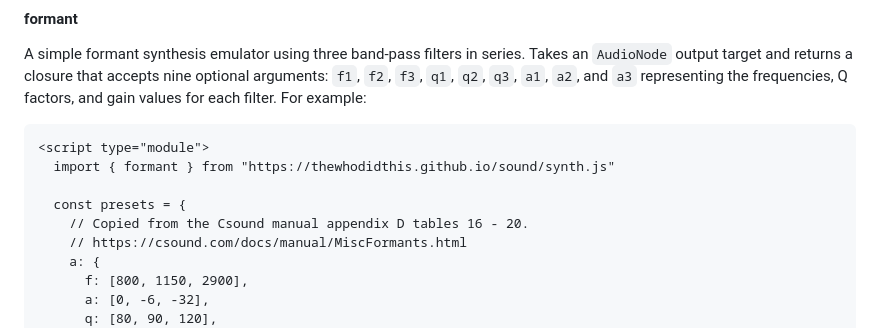
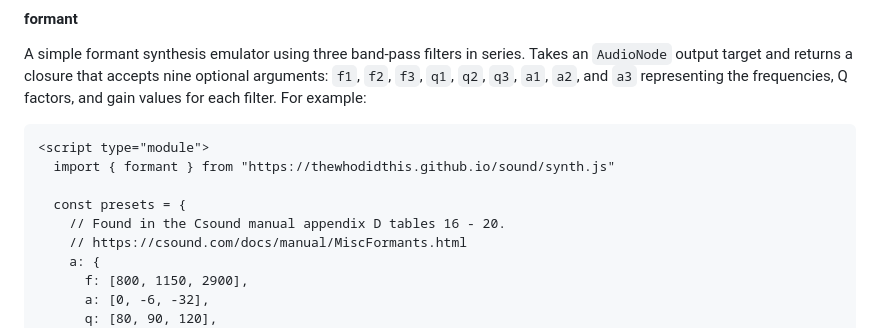
Before and after one commit to thewhodidthis/sound, a Markdown page: README.md, the part around the change. Rendered like a GitHub page.

Commit message:
readme: clean up

```diff
--- a/README.md
+++ b/README.md
@@ -134,7 +134,7 @@ A simple formant synthesis emulator using three band-pass filters in series. Tak
   import { formant } from "https://thewhodidthis.github.io/sound/synth.js"
 
   const presets = {
-    // Copied from the Csound manual appendix D tables 16 - 20.
+    // Found in the Csound manual appendix D tables 16 - 20.
     // https://csound.com/docs/manual/MiscFormants.html
     a: {
       f: [800, 1150, 2900],
```
